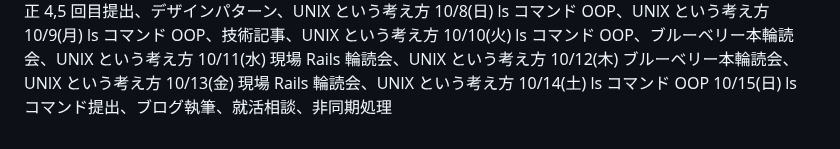
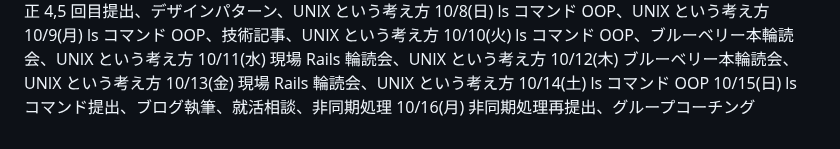
Before and after one commit to kitarou888/til, a Markdown page: daily-report.md, the part around the change. Rendered like a GitHub page.

Commit message:
til10/16

```diff
--- a/daily-report.md
+++ b/daily-report.md
@@ -145,3 +145,4 @@
 10/13(金) 現場 Rails 輪読会、UNIX という考え方
 10/14(土) ls コマンド OOP
 10/15(日) ls コマンド提出、ブログ執筆、就活相談、非同期処理
+10/16(月) 非同期処理再提出、グループコーチング
```
